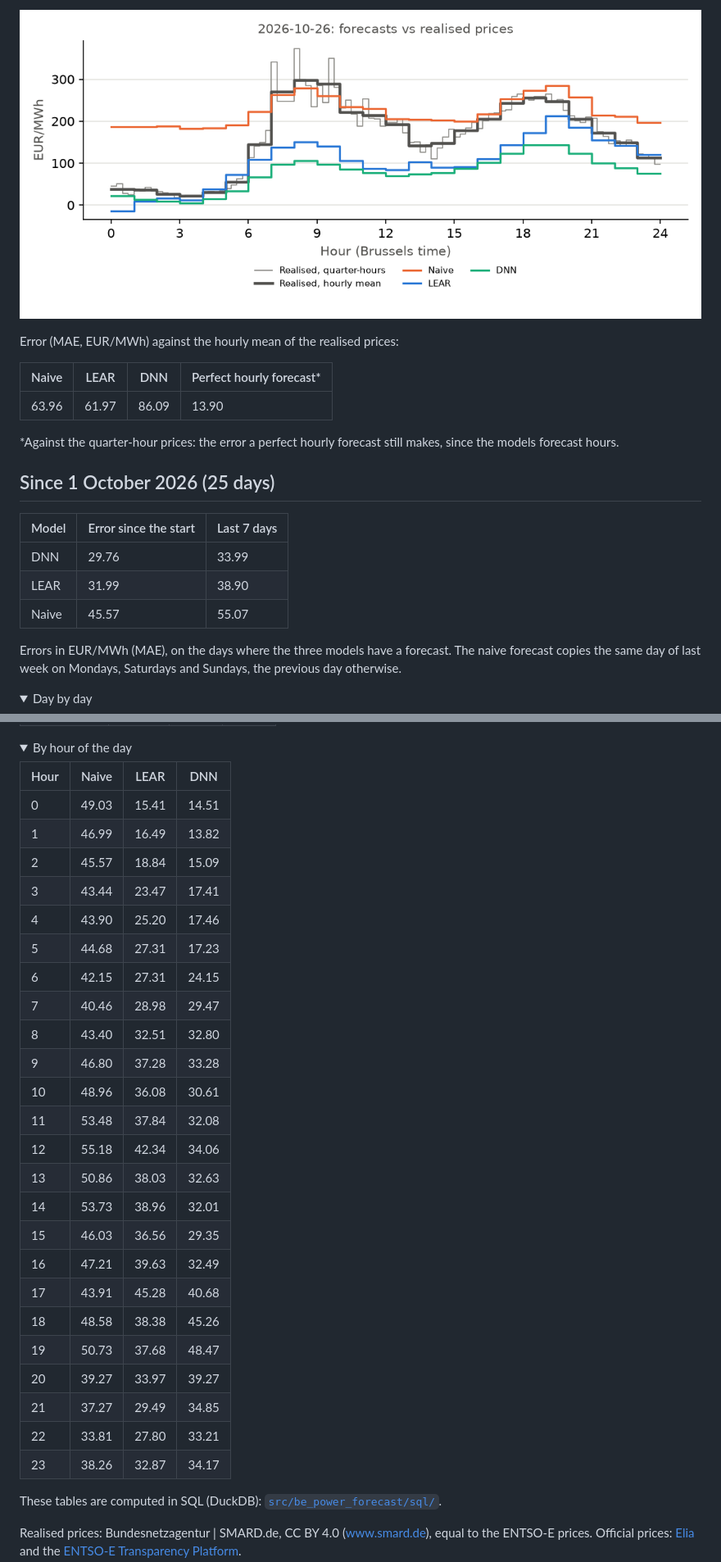
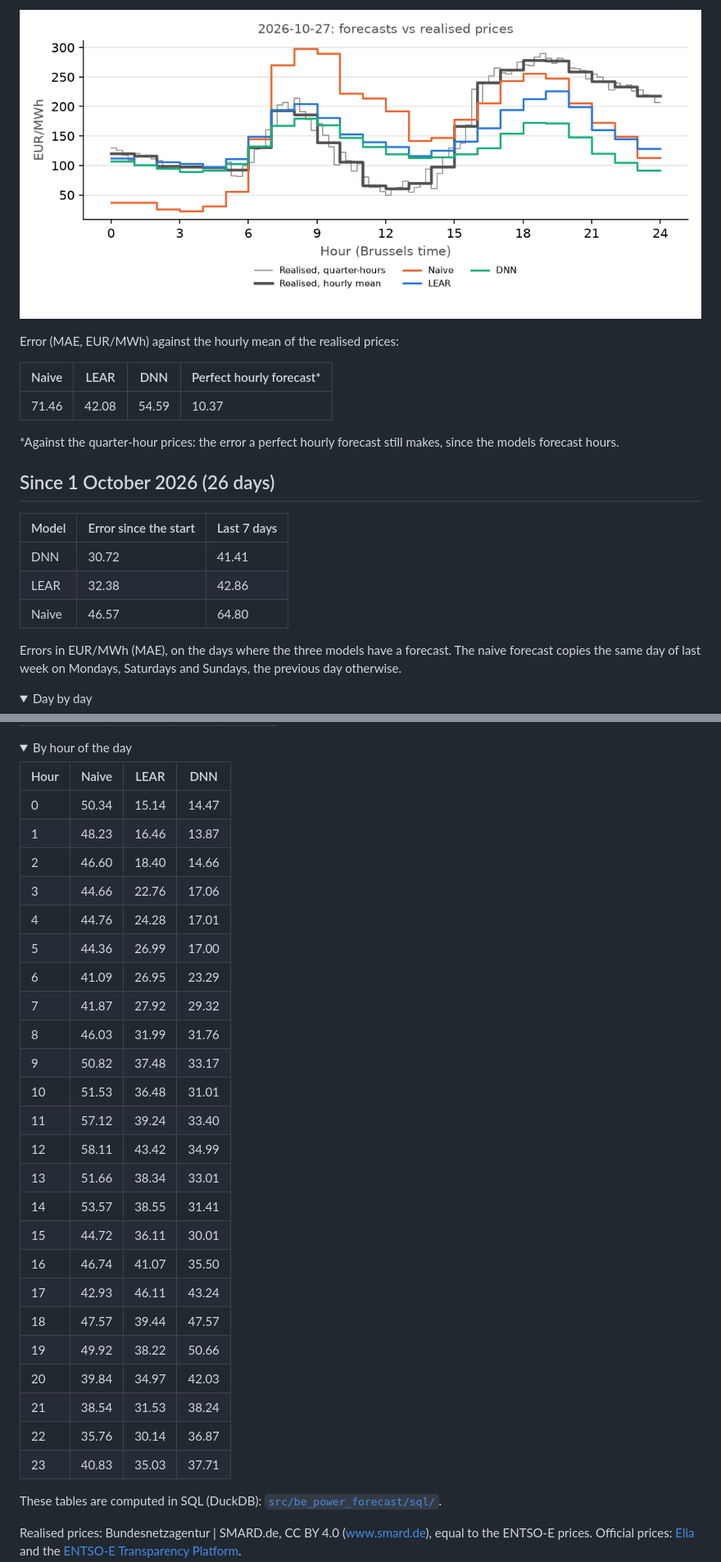
Before and after one commit to julienmoury/be-power-price-forecasting, a Markdown page: live/README.md, 2 parts joined by grey strips. Shown at 82% size. Rendered like a GitHub page; pictures changed too: live/compare.png; folded sections open.

Commit message:
chore(live): forecast of 2026-10-28

```diff
--- a/live/README.md
+++ b/live/README.md
@@ -14,17 +14,17 @@ Error (MAE, EUR/MWh) against the hourly mean of the realised prices:
 
 | Naive | LEAR | DNN | Perfect hourly forecast* |
 |---|---|---|---|
-| 63.96 | 61.97 | 86.09 | 13.90 |
+| 71.46 | 42.08 | 54.59 | 10.37 |
 
 *Against the quarter-hour prices: the error a perfect hourly forecast still makes, since the models forecast hours.
 
-## Since 1 October 2026 (25 days)
+## Since 1 October 2026 (26 days)
 
 | Model | Error since the start | Last 7 days |
 |---|---|---|
-| DNN | 29.76 | 33.99 |
-| LEAR | 31.99 | 38.90 |
-| Naive | 45.57 | 55.07 |
+| DNN | 30.72 | 41.41 |
+| LEAR | 32.38 | 42.86 |
+| Naive | 46.57 | 64.80 |
 
 Errors in EUR/MWh (MAE), on the days where the three models have a forecast. The naive forecast copies the same day of last week on Mondays, Saturdays and Sundays, the previous day otherwise.
 
@@ -67,30 +68,30 @@ Errors in EUR/MWh (MAE), on the days where the three models have a forecast. The
 
 | Hour | Naive | LEAR | DNN |
 |---|---|---|---|
-| 0 | 49.03 | 15.41 | 14.51 |
-| 1 | 46.99 | 16.49 | 13.82 |
-| 2 | 45.57 | 18.84 | 15.09 |
-| 3 | 43.44 | 23.47 | 17.41 |
-| 4 | 43.90 | 25.20 | 17.46 |
-| 5 | 44.68 | 27.31 | 17.23 |
-| 6 | 42.15 | 27.31 | 24.15 |
-| 7 | 40.46 | 28.98 | 29.47 |
-| 8 | 43.40 | 32.51 | 32.80 |
-| 9 | 46.80 | 37.28 | 33.28 |
-| 10 | 48.96 | 36.08 | 30.61 |
-| 11 | 53.48 | 37.84 | 32.08 |
-| 12 | 55.18 | 42.34 | 34.06 |
-| 13 | 50.86 | 38.03 | 32.63 |
-| 14 | 53.73 | 38.96 | 32.01 |
-| 15 | 46.03 | 36.56 | 29.35 |
-| 16 | 47.21 | 39.63 | 32.49 |
-| 17 | 43.91 | 45.28 | 40.68 |
-| 18 | 48.58 | 38.38 | 45.26 |
-| 19 | 50.73 | 37.68 | 48.47 |
-| 20 | 39.27 | 33.97 | 39.27 |
-| 21 | 37.27 | 29.49 | 34.85 |
-| 22 | 33.81 | 27.80 | 33.21 |
-| 23 | 38.26 | 32.87 | 34.17 |
+| 0 | 50.34 | 15.14 | 14.47 |
+| 1 | 48.23 | 16.46 | 13.87 |
+| 2 | 46.60 | 18.40 | 14.66 |
+| 3 | 44.66 | 22.76 | 17.06 |
+| 4 | 44.76 | 24.28 | 17.01 |
+| 5 | 44.36 | 26.99 | 17.00 |
+| 6 | 41.09 | 26.95 | 23.29 |
+| 7 | 41.87 | 27.92 | 29.32 |
+| 8 | 46.03 | 31.99 | 31.76 |
+| 9 | 50.82 | 37.48 | 33.17 |
+| 10 | 51.53 | 36.48 | 31.01 |
+| 11 | 57.12 | 39.24 | 33.40 |
+| 12 | 58.11 | 43.42 | 34.99 |
+| 13 | 51.66 | 38.34 | 33.01 |
+| 14 | 53.57 | 38.55 | 31.41 |
+| 15 | 44.72 | 36.11 | 30.01 |
+| 16 | 46.74 | 41.07 | 35.50 |
+| 17 | 42.93 | 46.11 | 43.24 |
+| 18 | 47.57 | 39.44 | 47.57 |
+| 19 | 49.92 | 38.22 | 50.66 |
+| 20 | 39.84 | 34.97 | 42.03 |
+| 21 | 38.54 | 31.53 | 38.24 |
+| 22 | 35.76 | 30.14 | 36.87 |
+| 23 | 40.83 | 35.03 | 37.71 |
 
 </details>
 
```
Also changed, not shown: other parts of live/README.md (+3 -2 lines), 1 other file.
